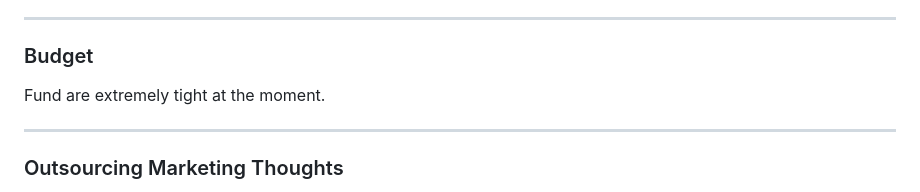
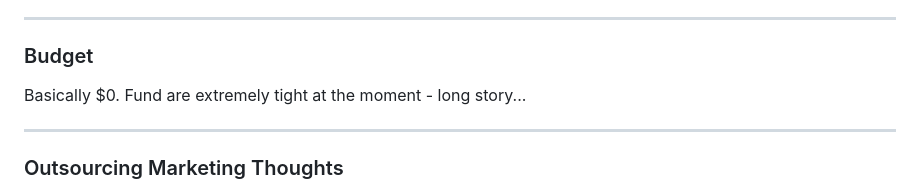
Before and after one commit to mpiko/cyder3.0, a Markdown page: 6. Marketing Strategy.md, the part around the change. GitHub-like rendering.

Commit message:
Automated sync:  M "6. Marketing Strategy.md"

```diff
--- a/6. Marketing Strategy.md
+++ b/6. Marketing Strategy.md
@@ -95,7 +95,8 @@ Small automation:
 ---
 
 ### Budget
-Fund are extremely tight at the moment.
+Basically $0. Fund are extremely tight at the moment - long story...
+
 
 ---
 ### Outsourcing Marketing Thoughts
```
